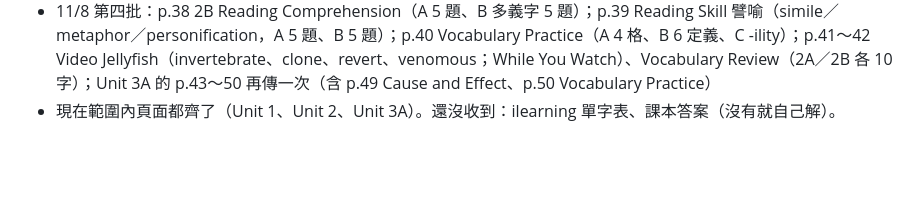
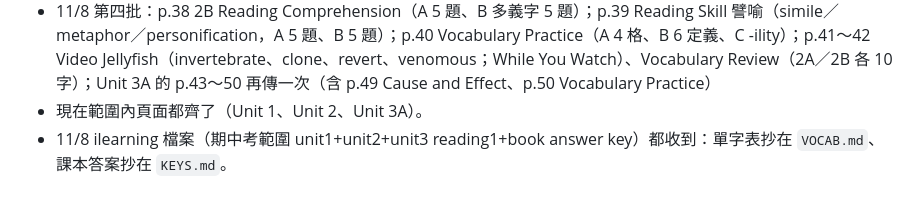
Before and after one commit to s11428127/electronics, a Markdown page: english/docs/EXAM.md, the part around the change. Rendered like a GitHub page; blank space fills up the shorter version.

Commit message:
英文期中考：抄錄 ilearning 單字表與課本答案
Co-Authored-By: Claude Opus 5.5 <noreply@anthropic.com>
Claude-Session: https://claude.ai/code/session_01BuoftwiQEHBfdWF4cQtiZQ

```diff
--- a/english/docs/EXAM.md
+++ b/english/docs/EXAM.md
@@ -33,4 +33,5 @@
   - p.31 2A Reading Comprehension A（5 題）、B（T/F/NG 5 題）；p.32 Reading Skill Concept Map（7 空）；p.33 Vocabulary Practice（A 4 格、B 6 題、C -scend）
   - p.34 2B Before You Read；p.35～37 2B 課文 Feathers of Love（段落 A～M；紅字：noble、commences、bouncing、absurd、prominently、evolution、harsher、undergone、rituals、breeding）
 - 11/8 第四批：p.38 2B Reading Comprehension（A 5 題、B 多義字 5 題）；p.39 Reading Skill 譬喻（simile／metaphor／personification，A 5 題、B 5 題）；p.40 Vocabulary Practice（A 4 格、B 6 定義、C -ility）；p.41～42 Video Jellyfish（invertebrate、clone、revert、venomous；While You Watch）、Vocabulary Review（2A／2B 各 10 字）；Unit 3A 的 p.43～50 再傳一次（含 p.49 Cause and Effect、p.50 Vocabulary Practice）
-- 現在範圍內頁面都齊了（Unit 1、Unit 2、Unit 3A）。還沒收到：ilearning 單字表、課本答案（沒有就自己解）。
+- 現在範圍內頁面都齊了（Unit 1、Unit 2、Unit 3A）。
+- 11/8 ilearning 檔案（期中考範圍 unit1+unit2+unit3 reading1+book answer key）都收到：單字表抄在 `VOCAB.md`、課本答案抄在 `KEYS.md`。
```
Also changed, not shown: english/docs/KEYS.md (added, +192 -0 lines), english/docs/VOCAB.md (added, +36 -0 lines).
